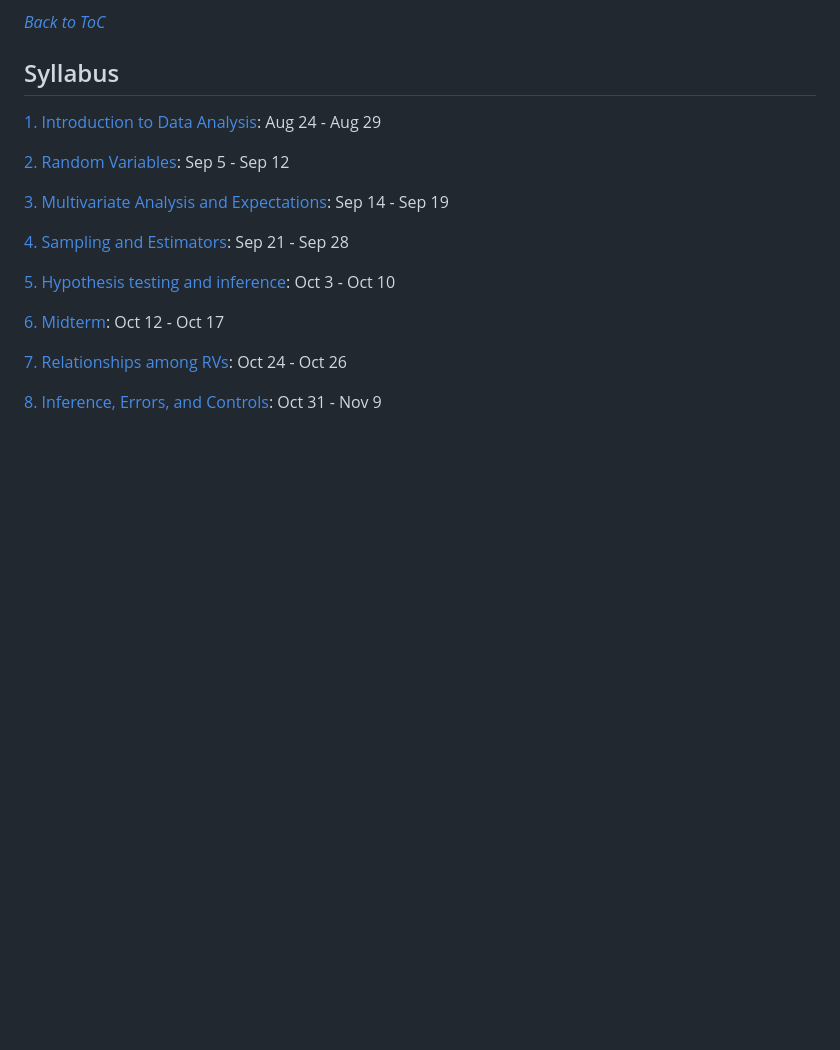
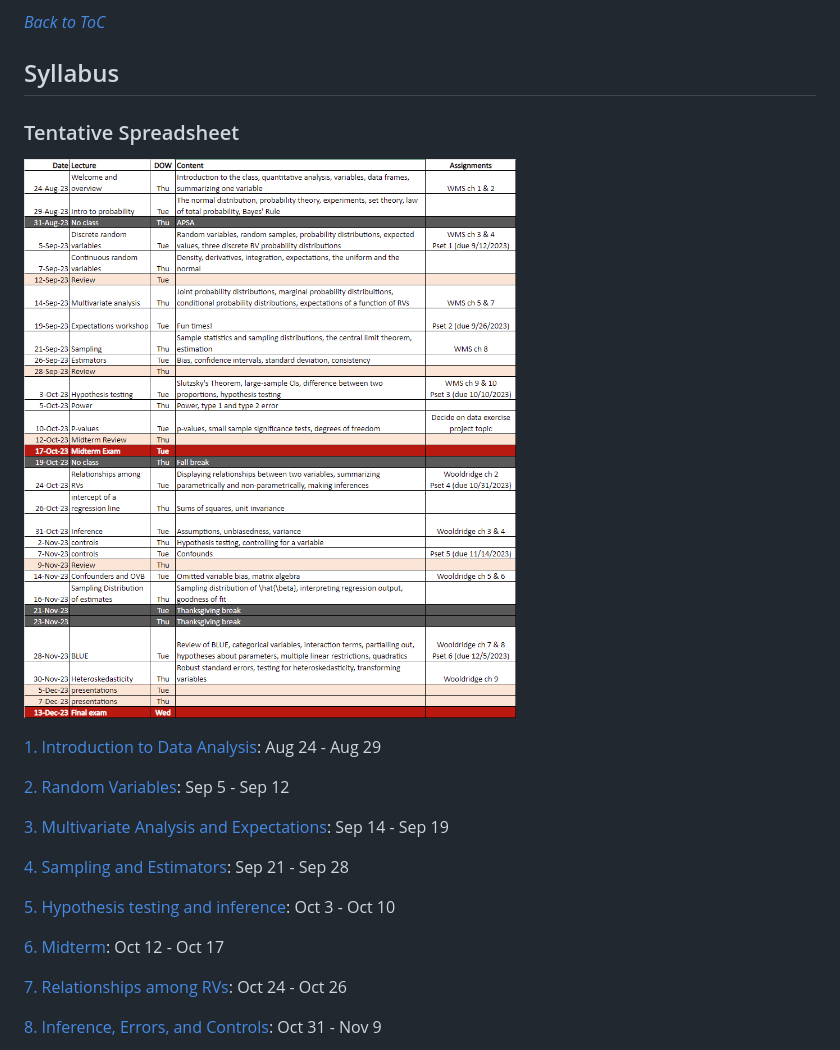
Before and after one commit to jbisbee1/PSCI_8356, a Markdown page: README.md, the part around the change. Drawn GitHub-style; blank space fills up the shorter version.

```diff
--- a/README.md
+++ b/README.md
@@ -158,6 +158,11 @@ All these can also be found on the [Campuswire calendar](https://campuswire.com/
 *[Back to ToC](#table-of-contents)*
 
 ## Syllabus
+
+### Tentative Spreadsheet
+![spreadsheet](https://github.com/jbisbee1/PSCI_8356/blob/main/Lectures/figs/syllabus.png)
+
+
 [1. Introduction to Data Analysis](#1-introduction-to-data-analysis): Aug 24 - Aug 29
 
 [2. Random Variables](#2-random-variables): Sep 5 - Sep 12
```
